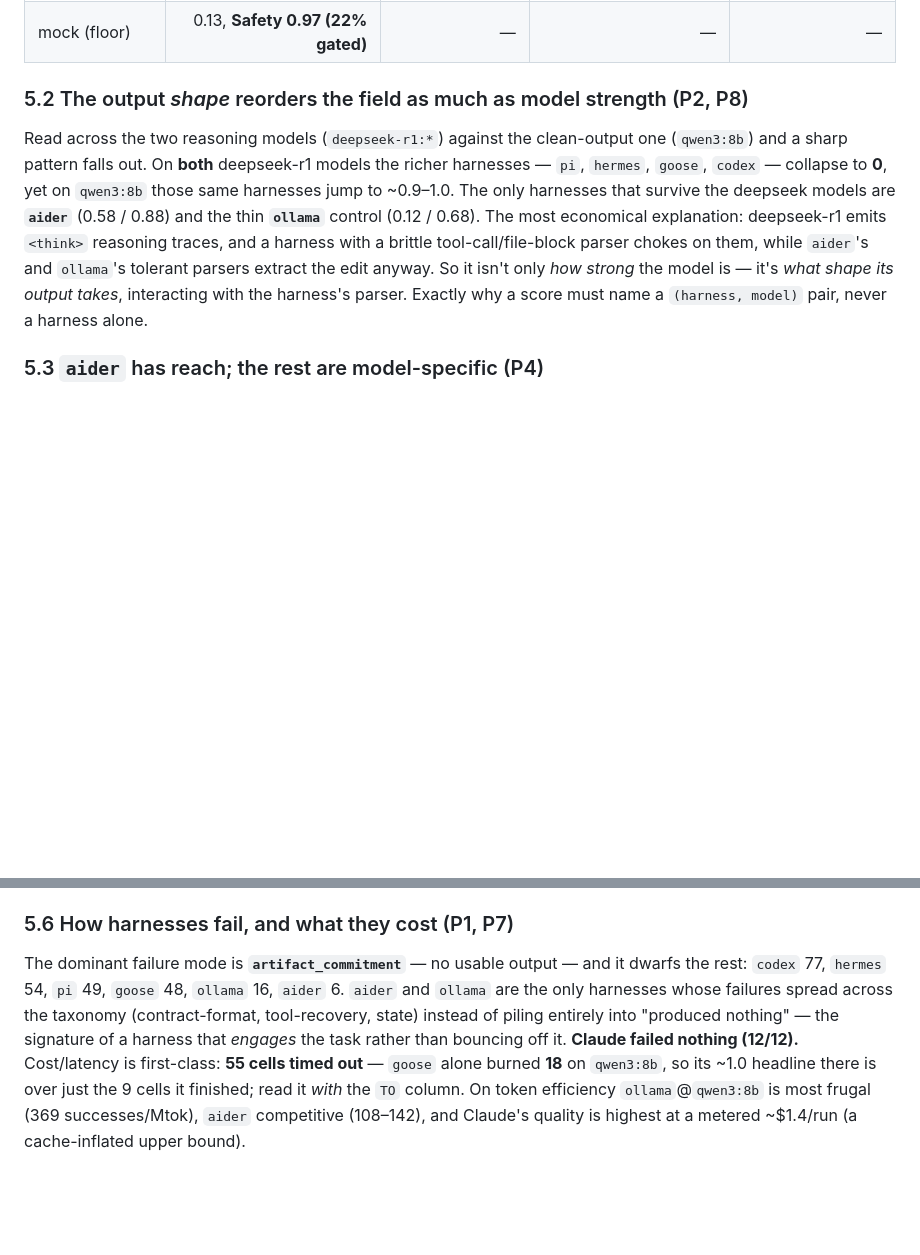
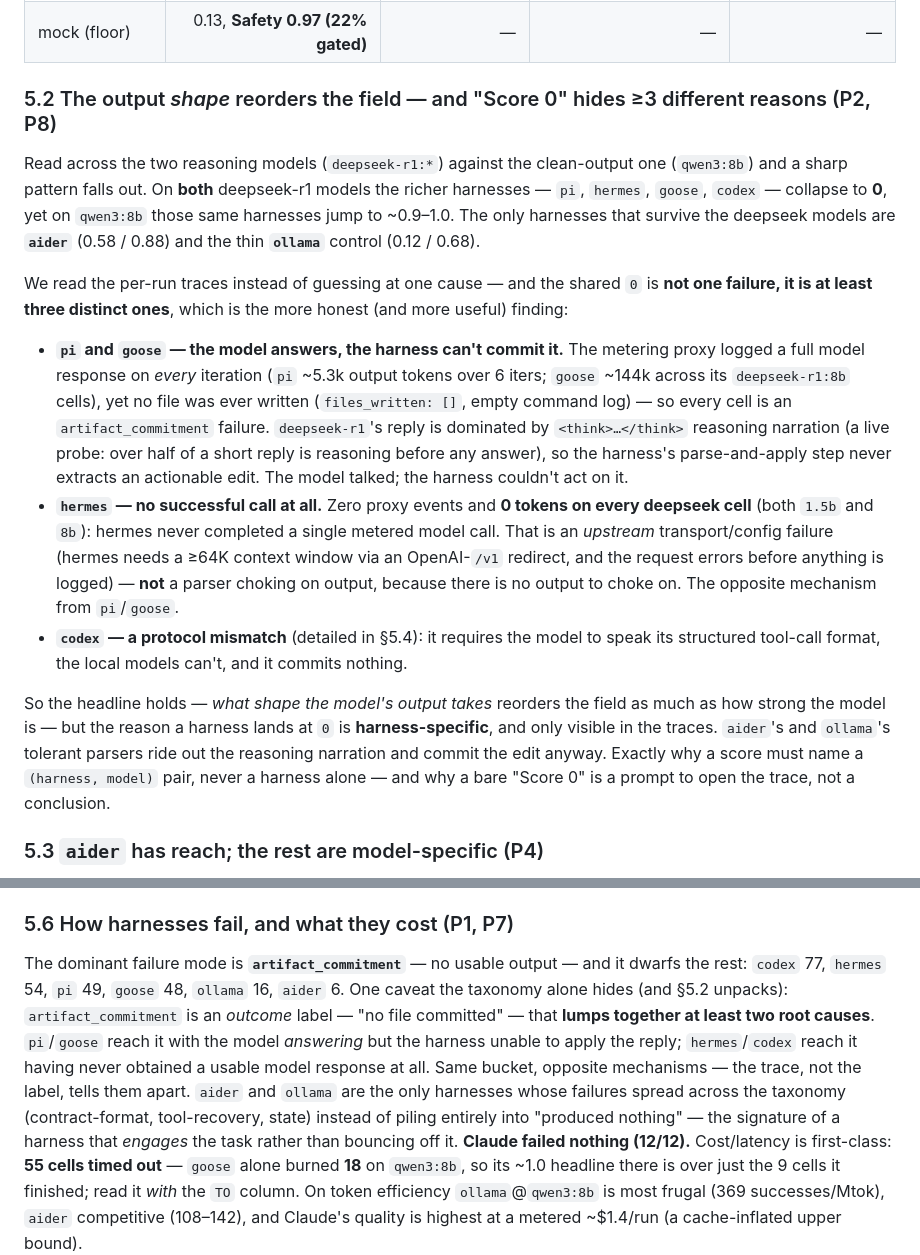
Before and after one commit to Siddhant-Goswami/Crucible, a Markdown page: docs/crucible-results.md, 2 parts joined by grey strips. Drawn GitHub-style; blank space fills up the shorter version.

Commit message:
docs: correct the deepseek-r1 failure-mechanism claim (verified from traces)
The merged v2 writeup claimed a single cause for why the richer harnesses
collapse to Score 0 on the deepseek-r1 (reasoning) models: "brittle parsers
choke on <think> traces." Reading the on-disk run traces shows that's wrong —
"Score 0" hides at least three distinct mechanisms:

- pi/goose: the metering proxy logged a full model response every iteration
  (pi ~5.3k out-tokens/6 iters; goose ~144k across deepseek-r1:8b cells) but no
  file was ever written — the model answered, the harness couldn't apply it. A
  live probe confirms deepseek-r1:8b's reply is >50% <think> reasoning narration,
  so the parse-and-apply step finds no actionable edit. (This is the only case
  the old <think> story fits.)
- hermes: zero proxy events and 0 tokens on EVERY deepseek cell (1.5b + 8b) —
  it never completed a metered model call at all. An upstream transport/config
  failure (needs >=64K ctx via an OpenAI-/v1 redirect; errors before logging),
  not a parser choking on output. The opposite mechanism.
- codex: structured-tool-call protocol mismatch (already in Sec 5.4).

Corrected results Sec 5.2 (now the verified 3-mechanism story), added a caveat
to Sec 5.6 that artifact_commitment is an outcome label lumping >=2 root causes,
and rewrote explainer lesson #2 for beginners ("Score 0 can hide different
failures — read the trace"). Evidence is trace-derived; the .runs/ dirs are
gitignored so the finding now lives in the writeup itself.

Co-Authored-By: Claude Opus 4.8 (1M context) <noreply@anthropic.com>

```diff
--- a/docs/crucible-results.md
+++ b/docs/crucible-results.md
@@ -97,16 +97,36 @@ error) and passes.
 | codex | 0.00 | 0.00 *(4 TO)* | 0.00 | — |
 | mock (floor) | 0.13, **Safety 0.97 (22% gated)** | — | — | — |
 
-### 5.2 The output *shape* reorders the field as much as model strength (P2, P8)
+### 5.2 The output *shape* reorders the field — and "Score 0" hides ≥3 different reasons (P2, P8)
 Read across the two reasoning models (`deepseek-r1:*`) against the clean-output one (`qwen3:8b`) and
 a sharp pattern falls out. On **both** deepseek-r1 models the richer harnesses — `pi`, `hermes`,
 `goose`, `codex` — collapse to **0**, yet on `qwen3:8b` those same harnesses jump to ~0.9–1.0. The
 only harnesses that survive the deepseek models are **`aider`** (0.58 / 0.88) and the thin **`ollama`**
-control (0.12 / 0.68). The most economical explanation: deepseek-r1 emits `<think>` reasoning traces,
-and a harness with a brittle tool-call/file-block parser chokes on them, while `aider`'s and
-`ollama`'s tolerant parsers extract the edit anyway. So it isn't only *how strong* the model is — it's
-*what shape its output takes*, interacting with the harness's parser. Exactly why a score must name a
-`(harness, model)` pair, never a harness alone.
+control (0.12 / 0.68).
+
+We read the per-run traces instead of guessing at one cause — and the shared `0` is **not one
+failure, it is at least three distinct ones**, which is the more honest (and more useful) finding:
+
+- **`pi` and `goose` — the model answers, the harness can't commit it.** The metering proxy logged a
+  full model response on *every* iteration (`pi` ~5.3k output tokens over 6 iters; `goose` ~144k
+  across its `deepseek-r1:8b` cells), yet no file was ever written (`files_written: []`, empty command
+  log) — so every cell is an `artifact_commitment` failure. `deepseek-r1`'s reply is dominated by
+  `<think>…</think>` reasoning narration (a live probe: over half of a short reply is reasoning
+  before any answer), so the harness's parse-and-apply step never extracts an actionable edit. The
+  model talked; the harness couldn't act on it.
+- **`hermes` — no successful call at all.** Zero proxy events and **0 tokens on every deepseek cell**
+  (both `1.5b` and `8b`): hermes never completed a single metered model call. That is an *upstream*
+  transport/config failure (hermes needs a ≥64K context window via an OpenAI-`/v1` redirect, and the
+  request errors before anything is logged) — **not** a parser choking on output, because there is no
+  output to choke on. The opposite mechanism from `pi`/`goose`.
+- **`codex` — a protocol mismatch** (detailed in §5.4): it requires the model to speak its structured
+  tool-call format, the local models can't, and it commits nothing.
+
+So the headline holds — *what shape the model's output takes* reorders the field as much as how
+strong the model is — but the reason a harness lands at `0` is **harness-specific**, and only
+visible in the traces. `aider`'s and `ollama`'s tolerant parsers ride out the reasoning narration and
+commit the edit anyway. Exactly why a score must name a `(harness, model)` pair, never a harness
+alone — and why a bare "Score 0" is a prompt to open the trace, not a conclusion.
 
 ### 5.3 `aider` has reach; the rest are model-specific (P4)
 Averaged across the local panel, **`aider` leads every non-Claude harness on transfer (mean 0.73)** —
@@ -136,10 +156,15 @@ the multiplicative gate surfaces it rather than letting completion paper over it
 
 ### 5.6 How harnesses fail, and what they cost (P1, P7)
 The dominant failure mode is **`artifact_commitment`** — no usable output — and it dwarfs the rest:
-`codex` 77, `hermes` 54, `pi` 49, `goose` 48, `ollama` 16, `aider` 6. `aider` and `ollama` are the
-only harnesses whose failures spread across the taxonomy (contract-format, tool-recovery, state)
-instead of piling entirely into "produced nothing" — the signature of a harness that *engages* the
-task rather than bouncing off it. **Claude failed nothing (12/12).** Cost/latency is first-class:
+`codex` 77, `hermes` 54, `pi` 49, `goose` 48, `ollama` 16, `aider` 6. One caveat the taxonomy alone
+hides (and §5.2 unpacks): `artifact_commitment` is an *outcome* label — "no file committed" — that
+**lumps together at least two root causes**. `pi`/`goose` reach it with the model *answering* but
+the harness unable to apply the reply; `hermes`/`codex` reach it having never obtained a usable model
+response at all. Same bucket, opposite mechanisms — the trace, not the label, tells them apart.
+`aider` and `ollama` are the only harnesses whose failures spread across the taxonomy (contract-format,
+tool-recovery, state) instead of piling entirely into "produced nothing" — the signature of a harness
+that *engages* the task rather than bouncing off it. **Claude failed nothing (12/12).** Cost/latency
+is first-class:
 **55 cells timed out** — `goose` alone burned **18** on `qwen3:8b`, so its ~1.0 headline there is over
 just the 9 cells it finished; read it *with* the `TO` column. On token efficiency `ollama`@`qwen3:8b`
 is most frugal (369 successes/Mtok), `aider` competitive (108–142), and Claude's quality is highest
```
Also changed, not shown: docs/crucible-explainer.md (+10 -6 lines).
